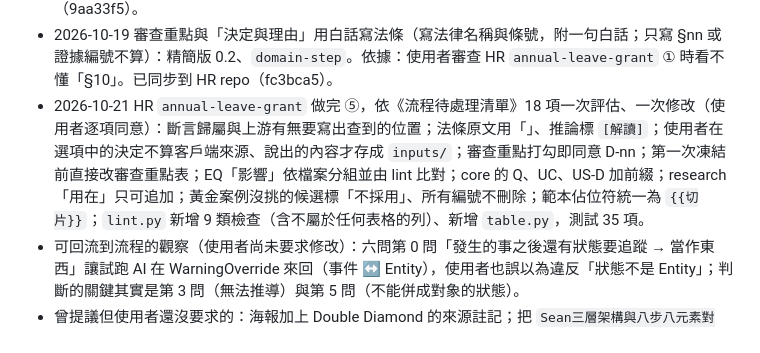
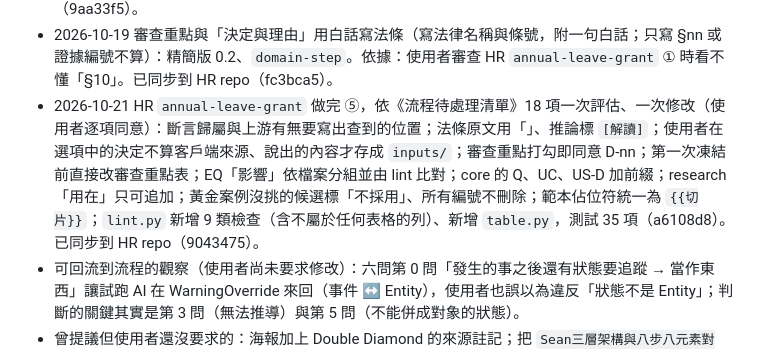
Before and after one commit to JiHungLin/OntologyDesignResearch, a Markdown page: CLAUDE.md, the part around the change. Rendered like a GitHub page.

Commit message:
CLAUDE.md、流程待處理清單：記下 a6108d8 與已同步到 HR（9043475）
Co-Authored-By: Claude Opus 5.5 <noreply@anthropic.com>

```diff
--- a/CLAUDE.md
+++ b/CLAUDE.md
@@ -82,6 +82,6 @@
 - 2026-10-19 10/07 會議設計方向逐項決定（《20261007設計方向_對照現行流程》）：④ 參數表先試用、決策表採納為寫法；《平台架構約定》新增 P13 非功能需求；整體流程圖、BRD 指標暫緩，AI 出題併入審查重點。決議紀錄見《20261007設計方向_決議》；已同步到 HR repo（fa38b98）。
 - 2026-10-19 `lint.py` 新增「格式」檢查：`md2build.py` 看不懂的列逐條列出、算進紅燈（原本只印一行「注意」，HR `annual-leave-grant` ① 檢查紀錄表多一欄時被漏看）。已同步到 HR repo（9aa33f5）。
 - 2026-10-19 審查重點與「決定與理由」用白話寫法條（寫法律名稱與條號，附一句白話；只寫 §nn 或證據編號不算）：精簡版 0.2、`domain-step`。依據：使用者審查 HR `annual-leave-grant` ① 時看不懂「§10」。已同步到 HR repo（fc3bca5）。
-- 2026-10-21 HR `annual-leave-grant` 做完 ⑤，依《流程待處理清單》18 項一次評估、一次修改（使用者逐項同意）：斷言歸屬與上游有無要寫出查到的位置；法條原文用「」、推論標 `[解讀]`；使用者在選項中的決定不算客戶端來源、說出的內容才存成 `inputs/`；審查重點打勾即同意 D-nn；第一次凍結前直接改審查重點表；EQ「影響」依檔案分組並由 lint 比對；core 的 Q、UC、US-D 加前綴；research「用在」只可追加；黃金案例沒挑的候選標「不採用」、所有編號不刪除；範本佔位符統一為 `{{切片}}`；`lint.py` 新增 9 類檢查（含不屬於任何表格的列）、新增 `table.py`，測試 35 項。
+- 2026-10-21 HR `annual-leave-grant` 做完 ⑤，依《流程待處理清單》18 項一次評估、一次修改（使用者逐項同意）：斷言歸屬與上游有無要寫出查到的位置；法條原文用「」、推論標 `[解讀]`；使用者在選項中的決定不算客戶端來源、說出的內容才存成 `inputs/`；審查重點打勾即同意 D-nn；第一次凍結前直接改審查重點表；EQ「影響」依檔案分組並由 lint 比對；core 的 Q、UC、US-D 加前綴；research「用在」只可追加；黃金案例沒挑的候選標「不採用」、所有編號不刪除；範本佔位符統一為 `{{切片}}`；`lint.py` 新增 9 類檢查（含不屬於任何表格的列）、新增 `table.py`，測試 35 項（a6108d8）。已同步到 HR repo（9043475）。
 - 可回流到流程的觀察（使用者尚未要求修改）：六問第 0 問「發生的事之後還有狀態要追蹤 → 當作東西」讓試跑 AI 在 WarningOverride 來回（事件 ↔ Entity），使用者也誤以為違反「狀態不是 Entity」；判斷的關鍵其實是第 3 問（無法推導）與第 5 問（不能併成對象的狀態）。
 - 曾提議但使用者還沒要求的：海報加上 Double Diamond 的來源註記；把 `Sean三層架構與八步八元素對照.md` 做成網頁。
```
Also changed, not shown: 流程待處理清單.md (+18 -18 lines).
